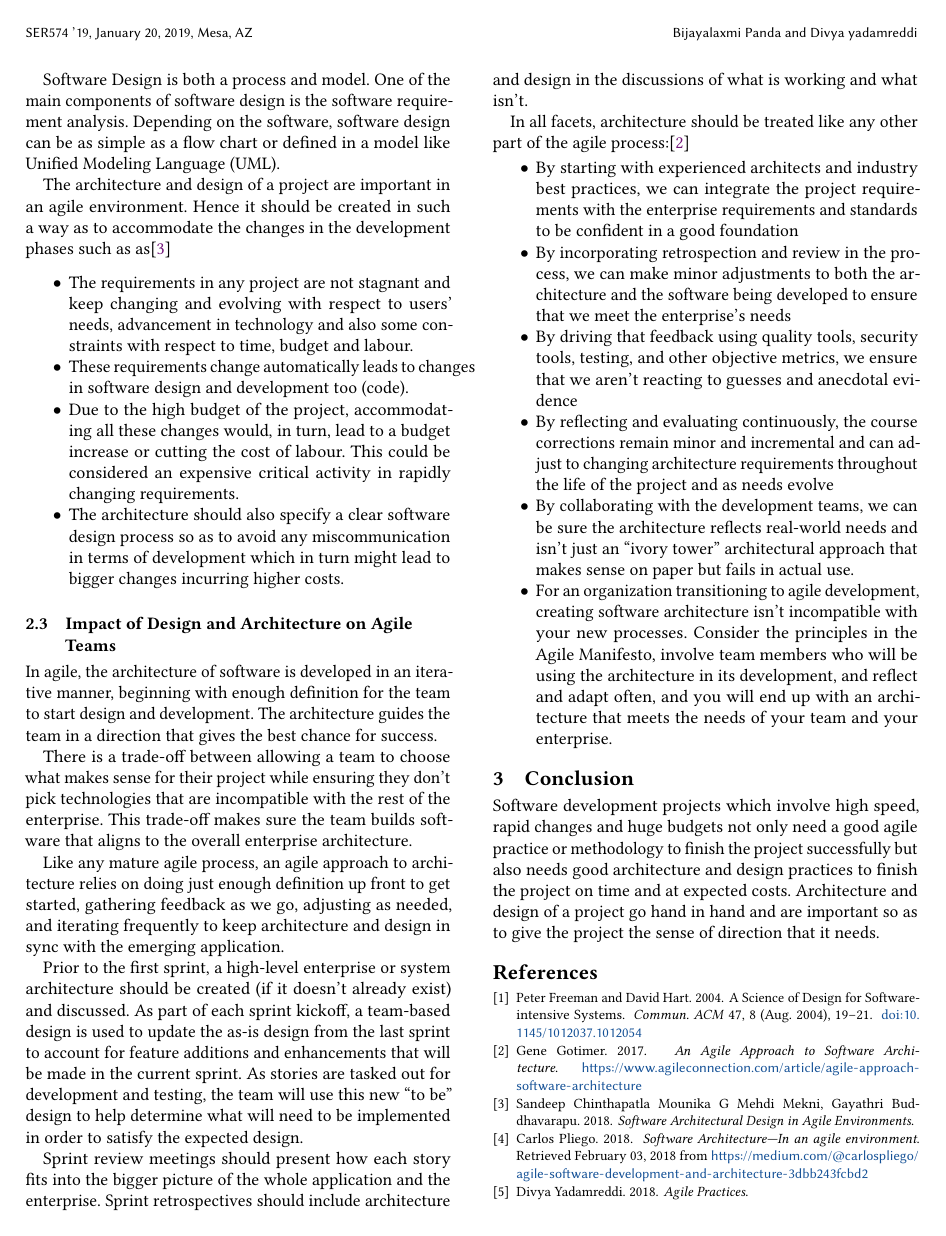
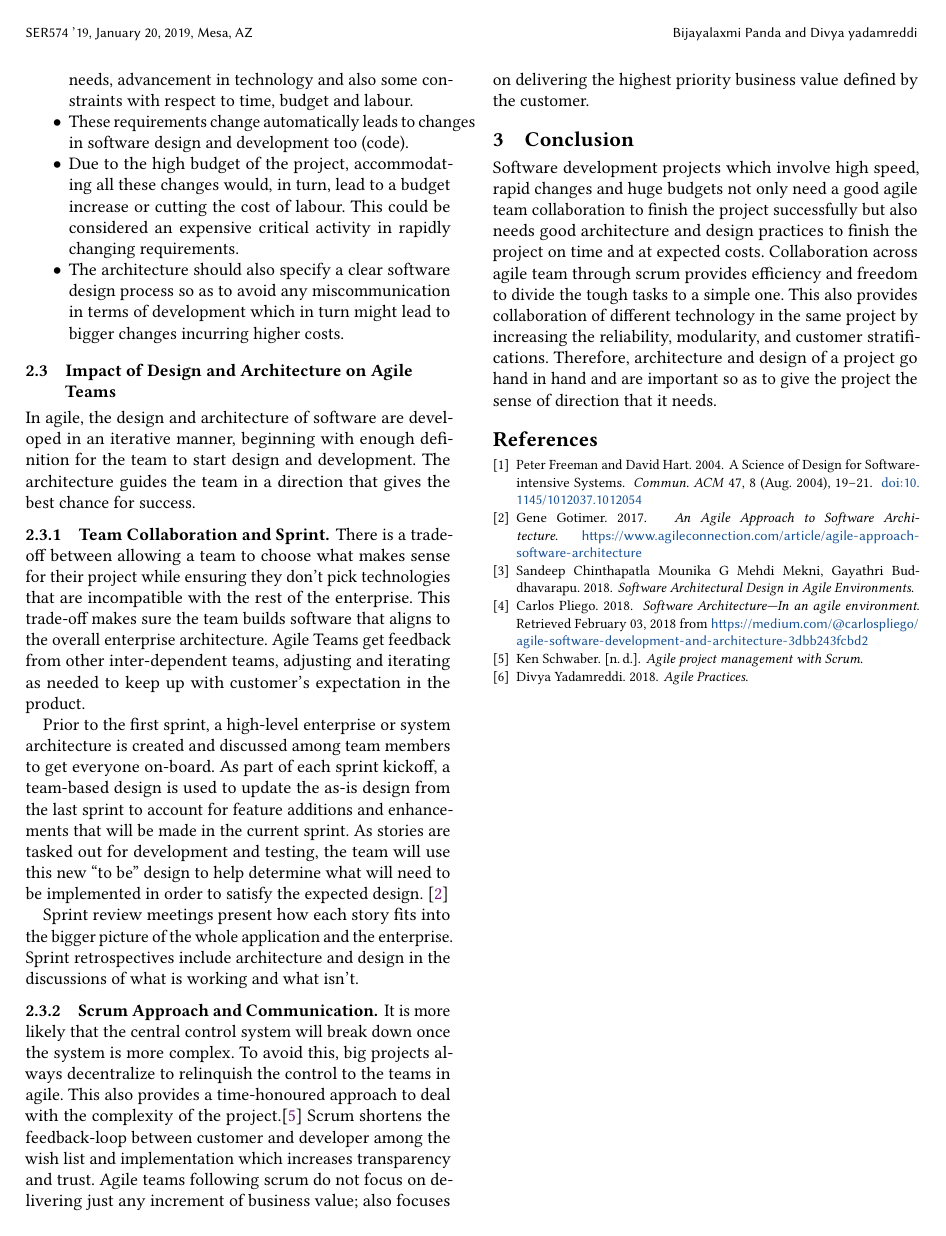
Before and after one commit to bpanda1/ser574_assignment1, a LaTeX paper (Main.tex): page 2 of 2. Compiled offline with pdfLaTeX.

Commit message:
Changes as per the review comments

```diff
--- a/Main.tex
+++ b/Main.tex
@@ -9,7 +9,7 @@
 \acmYear{2019}
 \setcopyright{acmlicensed}
 \acmConference[SER574 '19]{SER574 '19: Advanced Software Design}{January 20, 2019}{Mesa, AZ}
-\acmBooktitle{SER574 '19: Advanced Software Design, January 20, 2019, Mesa, AZ}
+\acmBooktitle{SER574 '19: Advanced Software Design, January 30, 2019, Mesa, AZ}
 \acmPrice{150.00}
 \acmDOI{12.1337/1122456.1122456}
 \acmISBN{978-1-4503-9999-9/18/06}
@@ -88,28 +88,25 @@ The architecture and design of a project are important in an agile environment.
 
 \subsection{Impact of Design and Architecture on Agile Teams}
 
-In agile, the architecture of software is developed in an iterative manner, beginning with enough definition for the team to start design and development. The architecture guides the team in a direction that gives the best chance for success.
+In agile, the design and architecture of software are developed in an iterative manner, beginning with enough definition for the team to start design and development. The architecture guides the team in a direction that gives the best chance for success.
 
-There is a trade-off between allowing a team to choose what makes sense for their project while ensuring they don’t pick technologies that are incompatible with the rest of the enterprise. This trade-off makes sure the team builds software that aligns to the overall enterprise architecture.
+\subsubsection{Team Collaboration and Sprint}
 
-Like any mature agile process, an agile approach to architecture relies on doing just enough definition up front to get started, gathering feedback as we go, adjusting as needed, and iterating frequently to keep architecture and design in sync with the emerging application.
+There is a trade-off between allowing a team to choose what makes sense for their project while ensuring they don’t pick technologies that are incompatible with the rest of the enterprise. This trade-off makes sure the team builds software that aligns to the overall enterprise architecture. Agile Teams get feedback from other inter-dependent teams, adjusting and iterating as needed to keep up with customer’s expectation in the product.
 
-Prior to the first sprint, a high-level enterprise or system architecture should be created (if it doesn’t already exist) and discussed. As part of each sprint kickoff, a team-based design is used to update the as-is design from the last sprint to account for feature additions and enhancements that will be made in the current sprint. As stories are tasked out for development and testing, the team will use this new “to be” design to help determine what will need to be implemented in order to satisfy the expected design.
+Prior to the first sprint, a high-level enterprise or system architecture is created and discussed among team members to get everyone on-board. As part of each sprint kickoff, a team-based design is used to update the as-is design from the last sprint to account for feature additions and enhancements that will be made in the current sprint. As stories are tasked out for development and testing, the team will use this new “to be” design to help determine what will need to be implemented in order to satisfy the expected design. \cite{Architecture01}
 
-Sprint review meetings should present how each story fits into the bigger picture of the whole application and the enterprise. Sprint retrospectives should include architecture and design in the discussions of what is working and what isn’t.
+Sprint review meetings present how each story fits into the bigger picture of the whole application and the enterprise. Sprint retrospectives include architecture and design in the discussions of what is working and what isn’t.
 
-In all facets, architecture should be treated like any other part of the agile process:\cite{Architecture01}
-\begin{itemize}
-\item{} By starting with experienced architects and industry best practices, we can integrate the project requirements with the enterprise requirements and standards to be confident in a good foundation
-\item{} By incorporating retrospection and review in the process, we can make minor adjustments to both the architecture and the software being developed to ensure that we meet the enterprise's needs
-\item{} By driving that feedback using quality tools, security tools, testing, and other objective metrics, we ensure that we aren't reacting to guesses and anecdotal evidence
-\item{} By reflecting and evaluating continuously, the course corrections remain minor and incremental and can adjust to changing architecture requirements throughout the life of the project and as needs evolve
-\item{} By collaborating with the development teams, we can be sure the architecture reflects real-world needs and isn’t just an “ivory tower” architectural approach that makes sense on paper but fails in actual use.
-\item{} For an organization transitioning to agile development, creating software architecture isn’t incompatible with your new processes. Consider the principles in the Agile Manifesto, involve team members who will be using the architecture in its development, and reflect and adapt often, and you will end up with an architecture that meets the needs of your team and your enterprise.
-\end{itemize}
+\subsubsection{Scrum Approach and Communication}
+
+It is more likely that the central control system will break down once the system is more complex.
+To avoid this, big projects always decentralize to relinquish the control to the teams in agile. This also provides a time-honoured approach to deal with the complexity of the project.\cite{book01} Scrum shortens the feedback-loop between customer and developer among the wish list and implementation which increases transparency and trust. Agile teams following scrum do not focus on delivering just any increment of business value; also focuses on delivering the highest priority business value defined by the customer.
+
+
 
 \section{Conclusion}
-Software development projects which involve high speed, rapid changes and huge budgets not only need a good agile practice or methodology to finish the project successfully but also needs good architecture and design practices to finish the project on time and at expected costs. Architecture and design of a project go hand in hand and are important so as to give the project the sense of direction that it needs.
+Software development projects which involve high speed, rapid changes and huge budgets not only need a good agile team collaboration to finish the project successfully but also needs good architecture and design practices to finish the project on time and at expected costs.  Collaboration across agile team through scrum provides efficiency and freedom to divide the tough tasks to a simple one. This also provides collaboration of different technology in the same project by increasing the reliability, modularity, and customer stratifications. Therefore, architecture and design of a project go hand in hand and are important so as to give the project the sense of direction that it needs.
 
 %
 % The next two lines define the bibliography style to be used, and the bibliography file.
```
Also changed, not shown: sample-base.bib (+6 -0 lines), Main.pdf, Main.tex (10 more changed lines).
